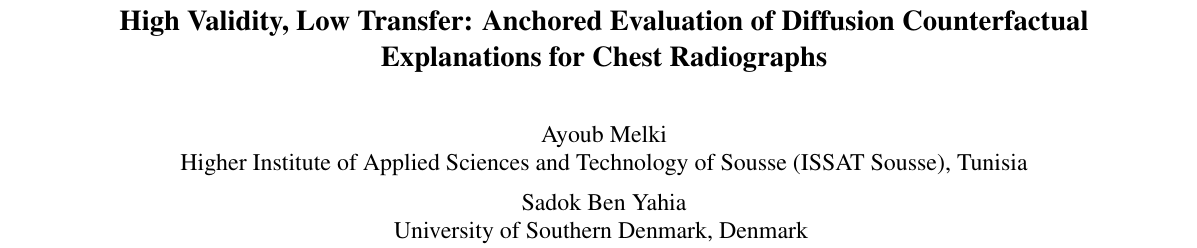
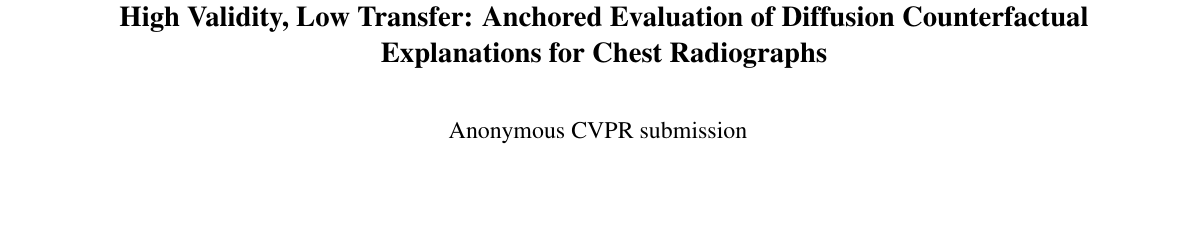
Before and after one commit to Mc5obiza/ppo-contrafactual, a LaTeX paper (CVPR2027_submission/latex_source/main.tex): part of page 1 of 10, cut so that both start at the same text, the shorter picture padded with empty space. Compiled offline with pdfLaTeX.

Commit message:
Back to the anonymous (double-blind) submission
CVPR2027_submission/: the paper and supplement PDFs, latex_source/, the
Overleaf zip and the README are rebuilt in review mode as "Anonymous CVPR
submission"; no author names or affiliations remain in any file of the
folder. No paper ID is added: the official CVPR2027-v1 kit has none.

PPO-CF_CVPR_Paper/cvpr.sty: restored byte-identical to the official
CVPR2027-v1 kit (undoes the whitespace-only re-indent of line 431).

Co-Authored-By: Claude Opus 5.5 <noreply@anthropic.com>

```diff
--- a/CVPR2027_submission/latex_source/main.tex
+++ b/CVPR2027_submission/latex_source/main.tex
@@ -4,7 +4,7 @@
 
 %%%%%%%%% PAPER TYPE  - PLEASE UPDATE FOR FINAL VERSION
 % \usepackage{cvpr}              % To produce the CAMERA-READY version
-\usepackage[pagenumbers]{cvpr}      % To produce the REVIEW version
+\usepackage[review]{cvpr}      % To produce the REVIEW version
 % \usepackage[pagenumbers]{cvpr} % To force page numbers, e.g. for an arXiv version
 
 % Import additional packages in the preamble file, before hyperref
@@ -20,12 +20,7 @@
 \title{High Validity, Low Transfer: Anchored Evaluation of Diffusion Counterfactual Explanations for Chest Radiographs}
 
 %%%%%%%%% AUTHORS
-\author{Ayoub Melki\\
-Higher Institute of Applied Sciences and Technology of Sousse (ISSAT Sousse), Tunisia
-\and
-Sadok Ben Yahia\\
-University of Southern Denmark, Denmark
-}
+\author{Anonymous CVPR submission}
 
 \begin{document}
 \maketitle
```
Also changed, not shown: CVPR2027_submission/latex_source/cvpr.sty (+1 -1 lines), CVPR2027_submission/latex_source/supplementary.tex (+2 -7 lines), PPO-CF_CVPR_Paper/cvpr.sty (+1 -1 lines), CVPR2027_submission/PPO-CF_CVPR2027_paper.pdf, CVPR2027_submission/PPO-CF_CVPR2027_supplementary.pdf, CVPR2027_submission/README.md, 1 other file.
